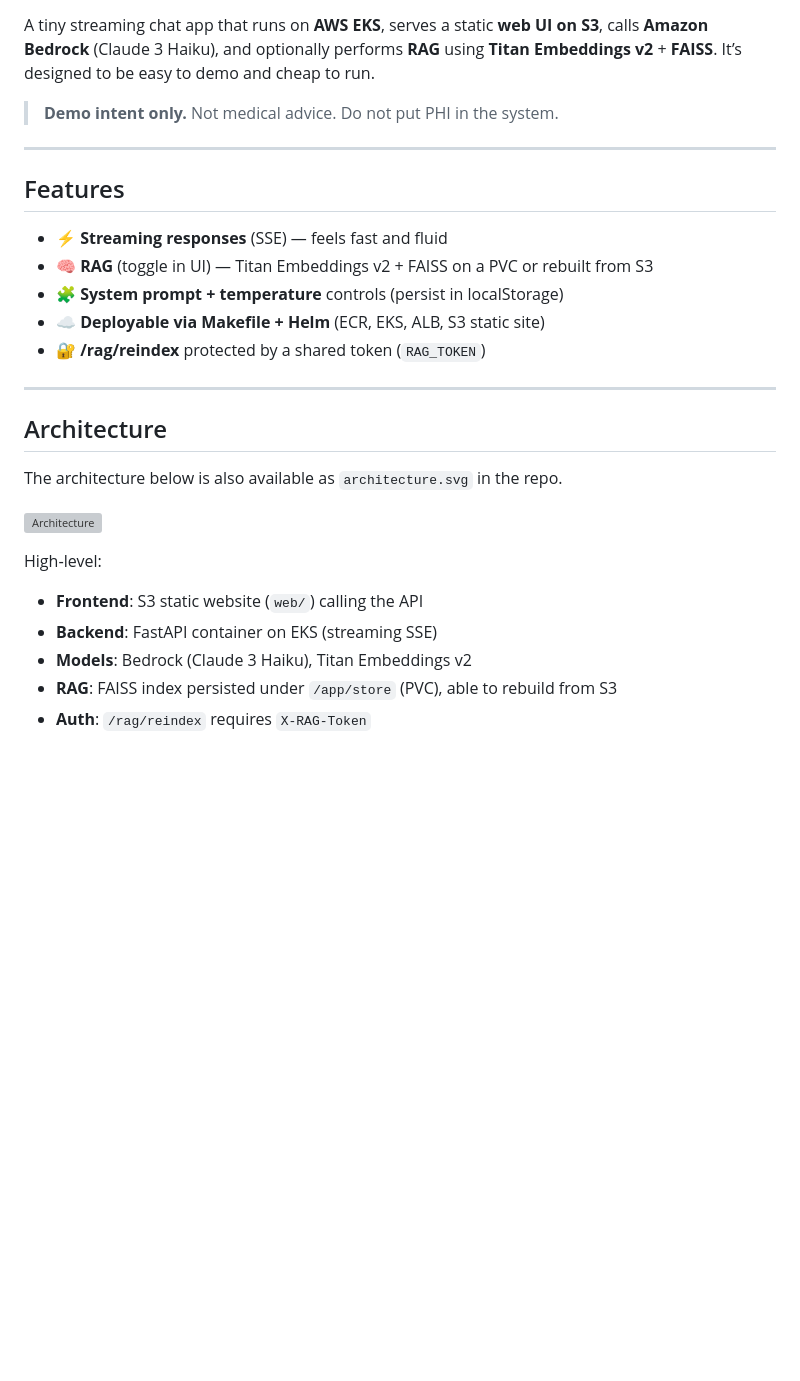
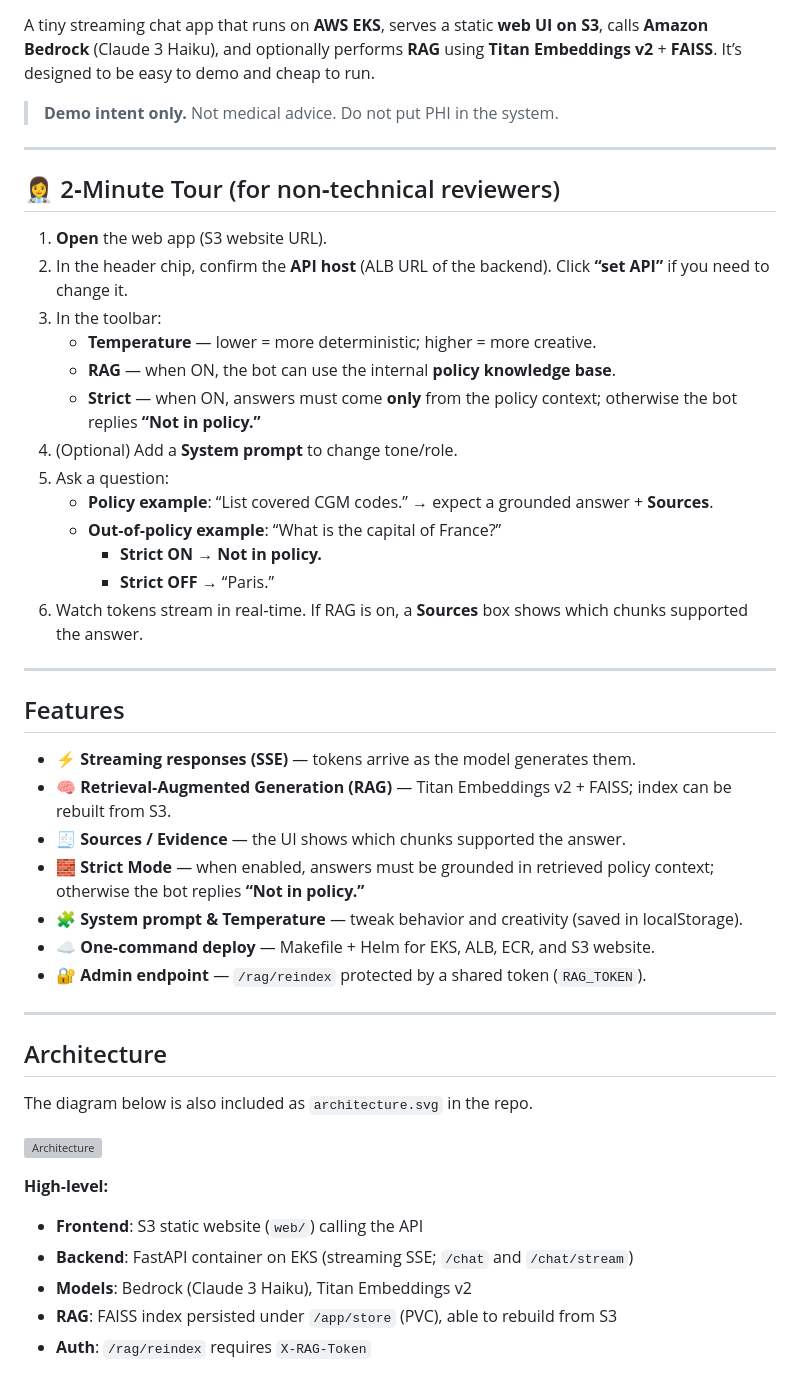
Before and after one commit to DrCBeatz/eks-chat, a Markdown page: README.md, the part around the change printed below. Rendered like a GitHub page; blank space fills up the shorter version; grey boxes are pictures that could not be loaded.

```diff
--- a/README.md
+++ b/README.md
@@ -6,26 +6,46 @@ A tiny streaming chat app that runs on **AWS EKS**, serves a static **web UI on
 
 ---
 
+## 👩‍⚕️ 2‑Minute Tour (for non‑technical reviewers)
+
+1. **Open** the web app (S3 website URL).
+2. In the header chip, confirm the **API host** (ALB URL of the backend). Click **“set API”** if you need to change it.
+3. In the toolbar:
+   - **Temperature** — lower = more deterministic; higher = more creative.
+   - **RAG** — when ON, the bot can use the internal **policy knowledge base**.
+   - **Strict** — when ON, answers must come **only** from the policy context; otherwise the bot replies **“Not in policy.”**
+4. (Optional) Add a **System prompt** to change tone/role.
+5. Ask a question:
+   - **Policy example**: “List covered CGM codes.” → expect a grounded answer + **Sources**.
+   - **Out‑of‑policy example**: “What is the capital of France?”
+     - **Strict ON** → **Not in policy.**
+     - **Strict OFF** → “Paris.”
+6. Watch tokens stream in real‑time. If RAG is on, a **Sources** box shows which chunks supported the answer.
+
+---
+
 ## Features
 
-- ⚡ **Streaming responses** (SSE) — feels fast and fluid
-- 🧠 **RAG** (toggle in UI) — Titan Embeddings v2 + FAISS on a PVC or rebuilt from S3
-- 🧩 **System prompt + temperature** controls (persist in localStorage)
-- ☁️ **Deployable via Makefile + Helm** (ECR, EKS, ALB, S3 static site)
-- 🔐 **/rag/reindex** protected by a shared token (`RAG_TOKEN`)
+- ⚡ **Streaming responses (SSE)** — tokens arrive as the model generates them.
+- 🧠 **Retrieval‑Augmented Generation (RAG)** — Titan Embeddings v2 + FAISS; index can be rebuilt from S3.
+- 🧾 **Sources / Evidence** — the UI shows which chunks supported the answer.
+- 🧱 **Strict Mode** — when enabled, answers must be grounded in retrieved policy context; otherwise the bot replies **“Not in policy.”**
+- 🧩 **System prompt & Temperature** — tweak behavior and creativity (saved in localStorage).
+- ☁️ **One‑command deploy** — Makefile + Helm for EKS, ALB, ECR, and S3 website.
+- 🔐 **Admin endpoint** — `/rag/reindex` protected by a shared token (`RAG_TOKEN`).
 
 ---
 
 ## Architecture
 
-The architecture below is also available as `architecture.svg` in the repo.
+The diagram below is also included as `architecture.svg` in the repo.
 
 ![Architecture](./architecture.svg)
 
-High‑level:
+**High‑level:**
 
 - **Frontend**: S3 static website (`web/`) calling the API
-- **Backend**: FastAPI container on EKS (streaming SSE)
+- **Backend**: FastAPI container on EKS (streaming SSE; `/chat` and `/chat/stream`)
 - **Models**: Bedrock (Claude 3 Haiku), Titan Embeddings v2
 - **RAG**: FAISS index persisted under `/app/store` (PVC), able to rebuild from S3
 - **Auth**: `/rag/reindex` requires `X-RAG-Token`
```
Also changed, not shown: other parts of README.md (+88 -45 lines).
